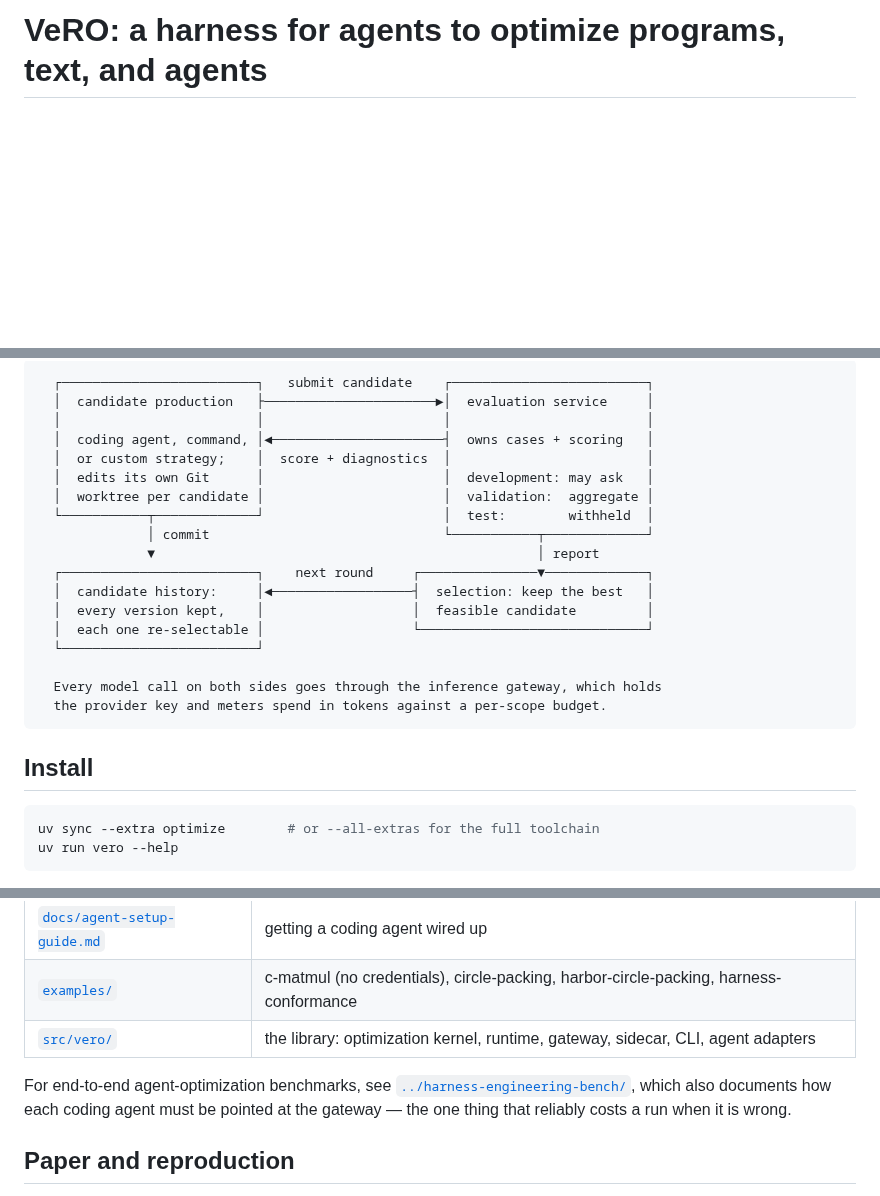
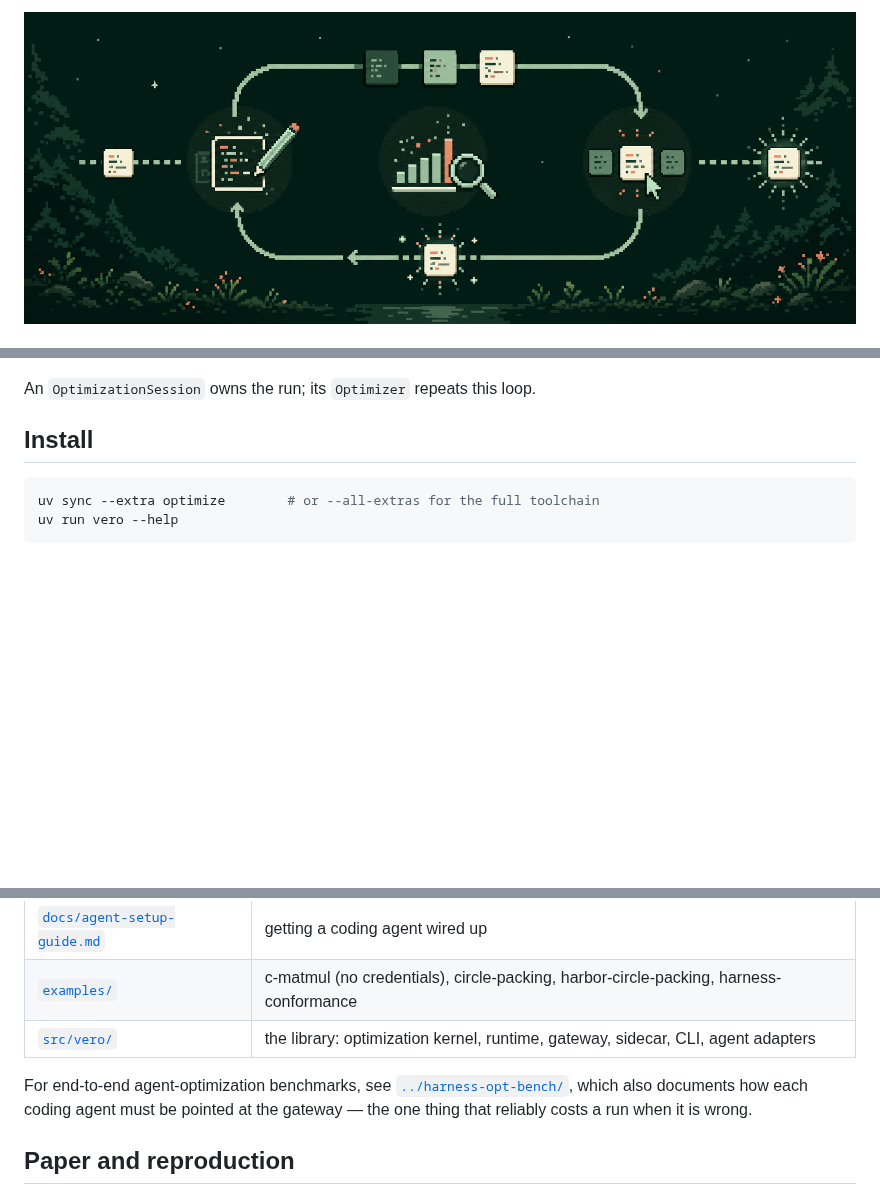
Before and after one commit to scaleapi/vero, a Markdown page: vero/README.md, 3 parts joined by grey strips. Rendered like a GitHub page; pictures changed too: vero/docs/assets/vero-banner.png (added); blank space fills up the shorter version.

````diff
--- a/vero/README.md
+++ b/vero/README.md
@@ -1,2 +1,4 @@
-# VeRO: a harness for agents to optimize programs, text, and agents
+<p align="center">
+  <img src="https://raw.githubusercontent.com/scaleapi/vero/main/vero/docs/assets/vero-banner.png" alt="Illustration of VeRO's iterative optimization loop" width="100%">
+</p>
 
@@ -20,23 +39,6 @@ does not need containment.
 ```
-  ┌─────────────────────────┐   submit candidate    ┌─────────────────────────┐
-  │  candidate production   ├──────────────────────►│  evaluation service     │
-  │                         │                       │                         │
-  │  coding agent, command, │◄──────────────────────┤  owns cases + scoring   │
-  │  or custom strategy;    │  score + diagnostics  │                         │
-  │  edits its own Git      │                       │  development: may ask   │
-  │  worktree per candidate │                       │  validation:  aggregate │
-  └───────────┬─────────────┘                       │  test:        withheld  │
-              │ commit                              └───────────┬─────────────┘
-              ▼                                                 │ report
-  ┌─────────────────────────┐    next round     ┌───────────────▼─────────────┐
-  │  candidate history:     │◄──────────────────┤  selection: keep the best   │
-  │  every version kept,    │                   │  feasible candidate         │
-  │  each one re-selectable │                   └─────────────────────────────┘
-  └─────────────────────────┘
 
-  Every model call on both sides goes through the inference gateway, which holds
-  the provider key and meters spend in tokens against a per-scope budget.
-```
+An `OptimizationSession` owns the run; its `Optimizer` repeats this loop.
 
 ## Install
 
@@ -154,7 +156,7 @@ producers connect over command protocols.
 | [`src/vero/`](src/vero/) | the library: optimization kernel, runtime, gateway, sidecar, CLI, agent adapters |
 
 For end-to-end agent-optimization benchmarks, see
-[`../harness-engineering-bench/`](../harness-engineering-bench/), which also
+[`../harness-opt-bench/`](../harness-opt-bench/), which also
 documents how each coding agent must be pointed at the gateway — the one thing
 that reliably costs a run when it is wrong.
 
````
Also changed, not shown: other parts of vero/README.md (+20 -3 lines), README.md (+28 -23 lines).
